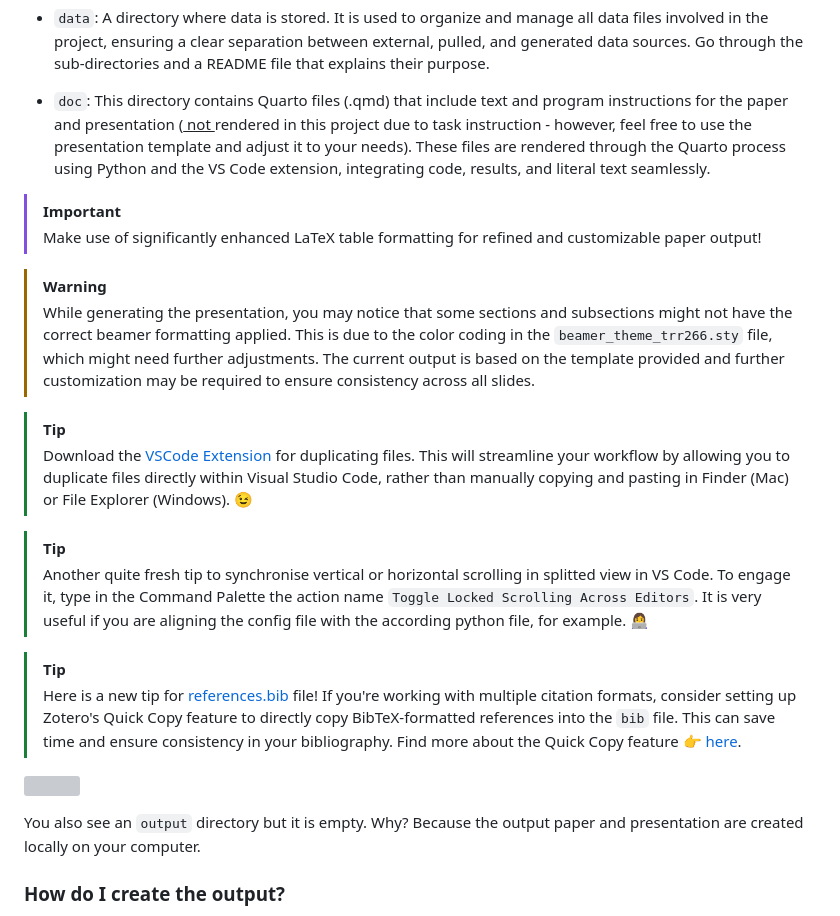
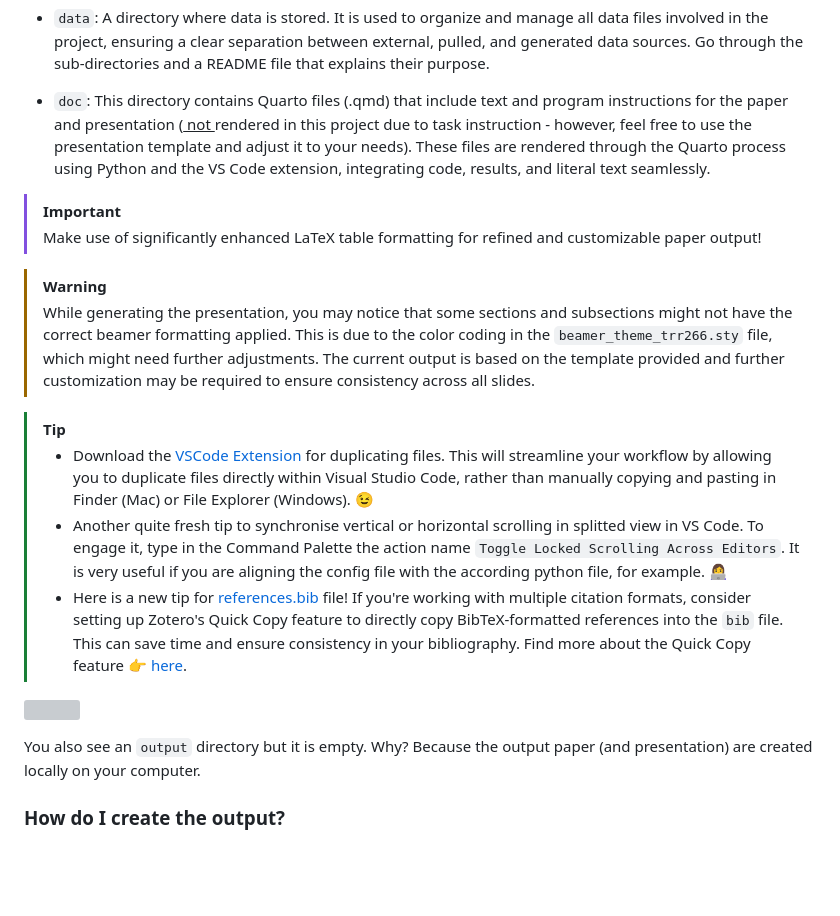
Before and after one commit to melmzv/cqa_ws24_grand_analysis, a Markdown page: README.md, the part around the change. GitHub-like rendering; blank space fills up the shorter version; grey boxes are pictures that could not be loaded.

Commit message:
tip edit

```diff
--- a/README.md
+++ b/README.md
@@ -36,7 +36,7 @@ You start by setting up few tools on your system:
 
 - `data`: A directory where data is stored. It is used to organize and manage all data files involved in the project, ensuring a clear separation between external, pulled, and generated data sources. Go through the sub-directories and a README file that explains their purpose.
 
-- `doc`: This directory contains Quarto files (.qmd) that include text and program instructions for the paper and presentation (<ins> not </ins> rendered in this project due to task instruction - however, feel free to use the presentation template and adjust it to your needs). These files are rendered through the Quarto process using Python and the VS Code extension, integrating code, results, and literal text seamlessly.
+- `doc`: This directory contains Quarto files (.qmd) that include text and program instructions for the paper and presentation (<ins> not </ins>  rendered in this project due to task instruction - however, feel free to use the presentation template and adjust it to your needs). These files are rendered through the Quarto process using Python and the VS Code extension, integrating code, results, and literal text seamlessly.
 
 > [!IMPORTANT]
 > Make use of significantly enhanced LaTeX table formatting for refined and customizable paper output!
@@ -45,17 +45,13 @@ You start by setting up few tools on your system:
 > While generating the presentation, you may notice that some sections and subsections might not have the correct beamer formatting applied. This is due to the color coding in the `beamer_theme_trr266.sty` file, which might need further adjustments. The current output is based on the template provided and further customization may be required to ensure consistency across all slides.
 
 > [!TIP]
-> Download the [VSCode Extension](https://marketplace.visualstudio.com/items?itemName=axelrindle.duplicate-file) for duplicating files. This will streamline your workflow by allowing you to duplicate files directly within Visual Studio Code, rather than manually copying and pasting in Finder (Mac) or File Explorer (Windows). :wink:
-
-> [!TIP]
-> Another quite fresh tip to synchronise vertical or horizontal scrolling in splitted view in VS Code. To engage it, type in the Command Palette the action name `Toggle Locked Scrolling Across Editors`. It is very useful if you are aligning the config file with the according python file, for example. :woman_technologist:
-
-> [!TIP]
-> Here is a new tip for [references.bib](doc/references.bib) file! If you're working with multiple citation formats, consider setting up Zotero's Quick Copy feature to directly copy BibTeX-formatted references into the `bib` file. This can save time and ensure consistency in your bibliography. Find more about the Quick Copy feature :point_right: [here](https://www.zotero.org/support/creating_bibliographies#quick_copy).
+> - Download the [VSCode Extension](https://marketplace.visualstudio.com/items?itemName=axelrindle.duplicate-file) for duplicating files. This will streamline your workflow by allowing you to duplicate files directly within Visual Studio Code, rather than manually copying and pasting in Finder (Mac) or File Explorer (Windows). :wink:
+> - Another quite fresh tip to synchronise vertical or horizontal scrolling in splitted view in VS Code. To engage it, type in the Command Palette the action name `Toggle Locked Scrolling Across Editors`. It is very useful if you are aligning the config file with the according python file, for example. :woman_technologist:
+> - Here is a new tip for [references.bib](doc/references.bib) file! If you're working with multiple citation formats, consider setting up Zotero's Quick Copy feature to directly copy BibTeX-formatted references into the `bib` file. This can save time and ensure consistency in your bibliography. Find more about the Quick Copy feature :point_right: [here](https://www.zotero.org/support/creating_bibliographies#quick_copy).
 
 ![ ](https://media4.giphy.com/media/v1.Y2lkPTc5MGI3NjExc29pdm0wcmJxN2I0MTdwNHdmNm9xZnNlZ2w1MGt5cHE4OXM1anR4eSZlcD12MV9pbnRlcm5hbF9naWZfYnlfaWQmY3Q9Zw/78XCFBGOlS6keY1Bil/giphy.gif)
 
-You also see an `output` directory but it is empty. Why? Because the output paper and presentation are created locally on your computer.
+You also see an `output` directory but it is empty. Why? Because the output paper (and presentation) are created locally on your computer.
 
 
 ### How do I create the output?
```
